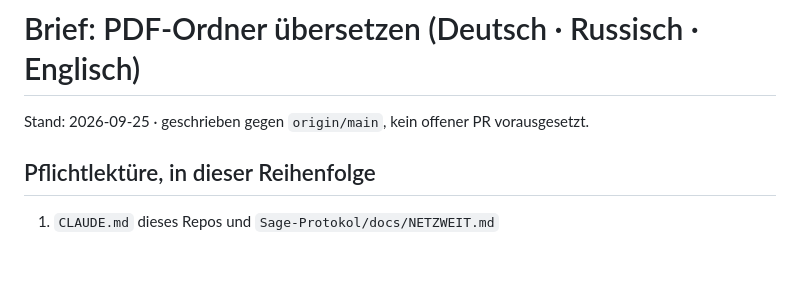
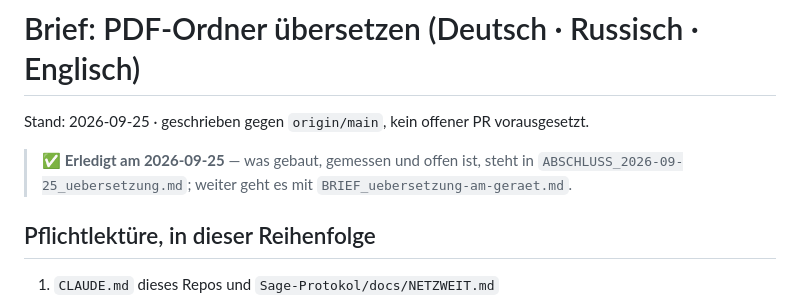
Before and after one commit to lausiklauskn-png/Workflow-PDF, a Markdown page: docs/sessions/BRIEF_uebersetzung.md, the part around the change. Drawn GitHub-style; blank space fills up the shorter version.

Commit message:
Doku: Abschluss Übersetzen und Brief für die Messung am Gerät
Co-Authored-By: Claude Opus 5.5 <noreply@anthropic.com>
Claude-Session: https://claude.ai/code/session_01DZe6Eq8AWfcw1tftDbCNWx

```diff
--- a/docs/sessions/BRIEF_uebersetzung.md
+++ b/docs/sessions/BRIEF_uebersetzung.md
@@ -1,6 +1,10 @@
 # Brief: PDF-Ordner übersetzen (Deutsch · Russisch · Englisch)
 
 Stand: 2026-09-25 · geschrieben gegen `origin/main`, kein offener PR vorausgesetzt.
+
+> ✅ **Erledigt am 2026-09-25** — was gebaut, gemessen und offen ist, steht in
+> `ABSCHLUSS_2026-09-25_uebersetzung.md`; weiter geht es mit
+> `BRIEF_uebersetzung-am-geraet.md`.
 
 ## Pflichtlektüre, in dieser Reihenfolge
 
```
Also changed, not shown: docs/sessions/ABSCHLUSS_2026-09-25_uebersetzung.md (added, +56 -0 lines), docs/sessions/BRIEF_uebersetzung-am-geraet.md (added, +48 -0 lines).
